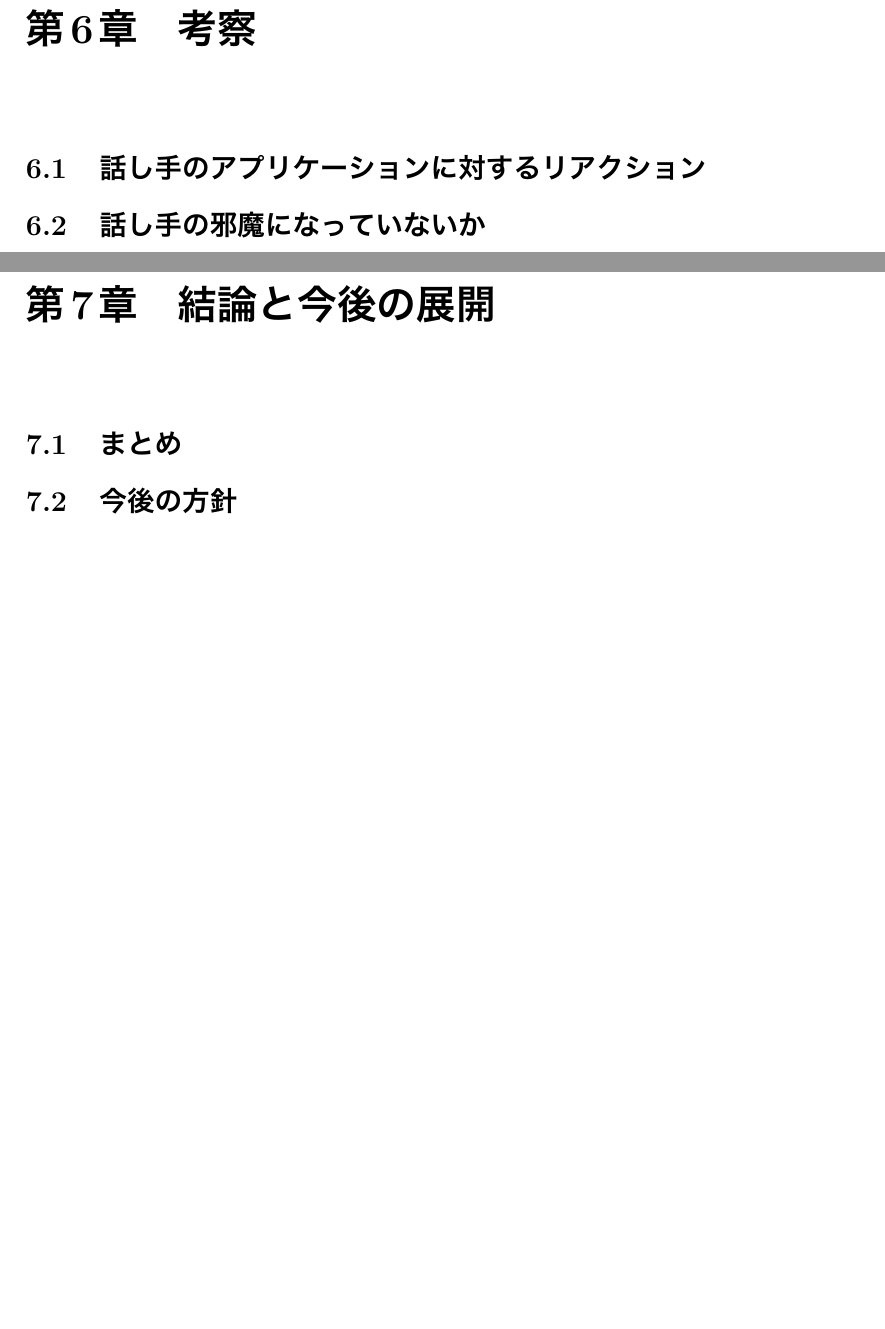
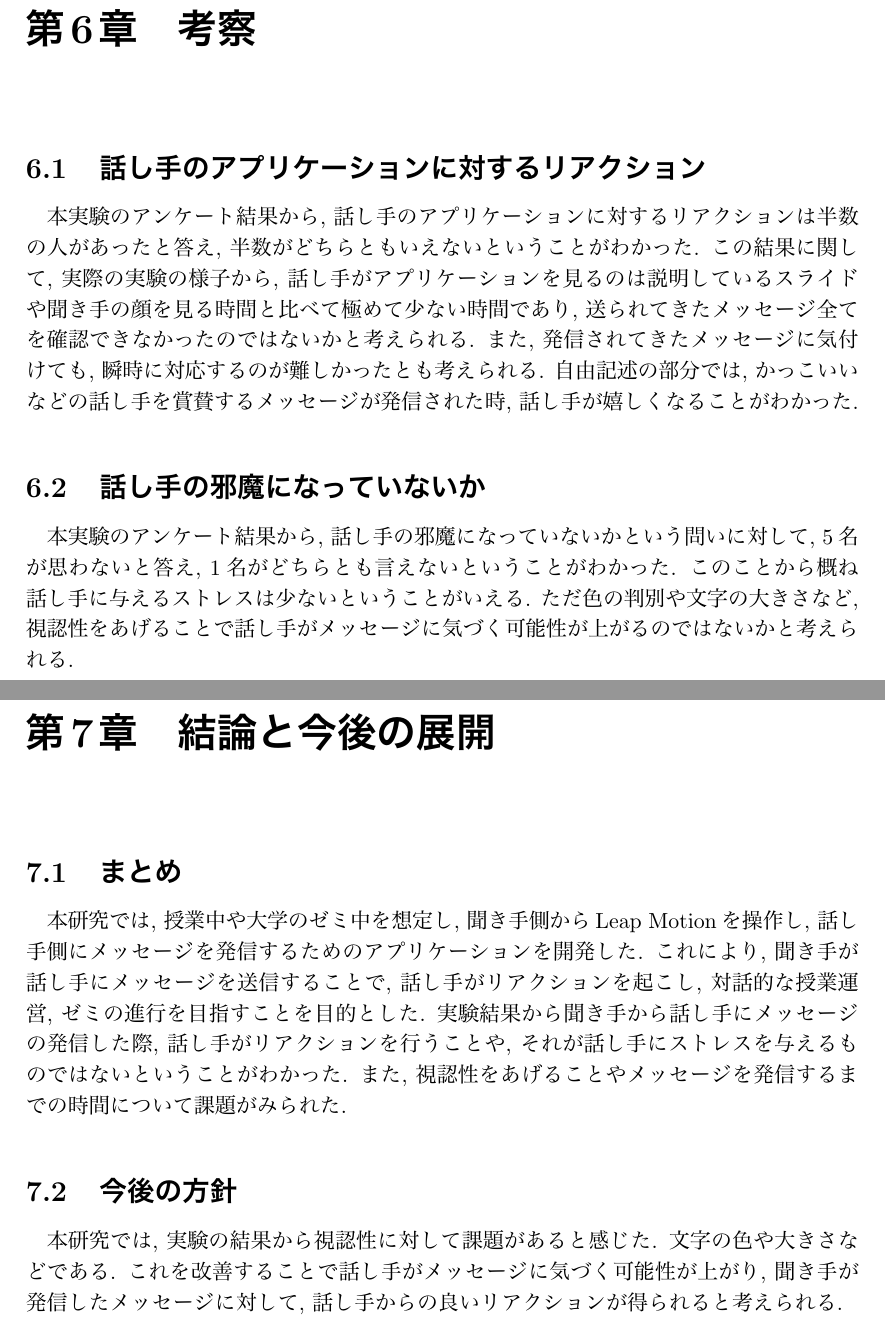
Before and after one commit to ichitomo/rep, a LaTeX thesis (b1012211.tex): two parts of pages 24 and 25 of 35, joined at a grey line, cut so that both start at the same text, the shorter picture padded with empty space. The pictures show the PDF file b1012211.pdf that the author committed with the source.

Commit message:
考察とまとめの記述

```diff
--- a/b1012211.tex
+++ b/b1012211.tex
@@ -718,10 +717,13 @@ Leap Motionの入力装置としての特性を追求した. ここではLeap Mo
 %--------------------------------------------------------------------
 \chapter{考察}
 \section{話し手のアプリケーションに対するリアクション}
+本実験のアンケート結果から, 話し手のアプリケーションに対するリアクションは半数の人があったと答え, 半数がどちらともいえないということがわかった. この結果に関して, 実際の実験の様子から, 話し手がアプリケーションを見るのは説明しているスライドや聞き手の顔を見る時間と比べて極めて少ない時間であり, 送られてきたメッセージ全てを確認できなかったのではないかと考えられる. また, 発信されてきたメッセージに気付けても, 瞬時に対応するのが難しかったとも考えられる. 自由記述の部分では, かっこいいなどの話し手を賞賛するメッセージが発信された時, 話し手が嬉しくなることがわかった.
 
 %Java言語との比較では，惨敗であり，FUNは2倍の記述量を必要とした．しかし，これは，JavaのもつパッケージIKURAが非常に強力であるためで，同一機能をもつライブラリを用意することにより，FUNにも同様の能力を持たせることができることが判明した．
 
 \section{話し手の邪魔になっていないか}
+本実験のアンケート結果から, 話し手の邪魔になっていないかという問いに対して, 5名が思わないと答え, 1名がどちらとも言えないということがわかった. このことから概ね話し手に与えるストレスは少ないということがいえる. ただ色の判別や文字の大きさなど, 視認性をあげることで話し手がメッセージに気づく可能性が上がるのではないかと考えられる.
+
 
 %Java言語との比較では，惨敗であり，FUNは2倍の
 %記述量を必要とした．しかし，これは，Javaのもつ
@@ -734,6 +736,9 @@ Leap Motionの入力装置としての特性を追求した. ここではLeap Mo
 \chapter{結論と今後の展開}
 
 \section{まとめ}
+本研究では, 授業中や大学のゼミ中を想定し, 聞き手側からLeap Motionを操作し, 話し手側にメッセージを発信するためのアプリケーションを開発した. これにより, 聞き手が話し手にメッセージを送信することで, 話し手がリアクションを起こし, 対話的な授業運営, ゼミの進行を目指すことを目的とした. 実験結果から聞き手から話し手にメッセージの発信した際, 話し手がリアクションを行うことや, それが話し手にストレスを与えるものではないということがわかった. また, 視認性をあげることやメッセージを発信するまでの時間について課題がみられた.
+%聞き手側から話し手にメッセージを送信することでリアクションを受け取れるのか, 話し手の邪魔になることはないか
+
 
 %Java言語との比較では，惨敗であり，FUNは2倍の記述量を必要とした．しかし，これは，JavaのもつパッケージIKURAが非常に強力であるためで，同一機能をもつライブラリを用意することにより，FUNにも同様の能力を持たせることができることが判明した．
 
@@ -742,6 +747,7 @@ Leap Motionの入力装置としての特性を追求した. ここではLeap Mo
 %Java言語との比較では，惨敗であり，FUNは2倍の記述量を必要とした．しかし，これは，JavaのもつパッケージIKURAが非常に強力であるためで，同一機能をもつライブラリを用意することにより，FUNにも同様の能力を持たせることができることが判明した．
 
 \section{今後の方針}
+本研究では, 実験の結果から視認性に対して課題があると感じた. 文字の色や大きさなどである. これを改善することで話し手がメッセージに気づく可能性が上がり, 聞き手が発信したメッセージに対して, 話し手からの良いリアクションが得られると考えられる.
 
 %Java言語との比較では，惨敗であり，FUNは2倍の記述量を必要とした．しかし，これは，JavaのもつパッケージIKURAが非常に強力であるためで，同一機能をもつライブラリを用意することにより，FUNにも同様の能力を持たせることができることが判明した．
 
```
Also changed, not shown: b1012211.pdf, b1012211.tex (3 more changed lines), 3 other files.
